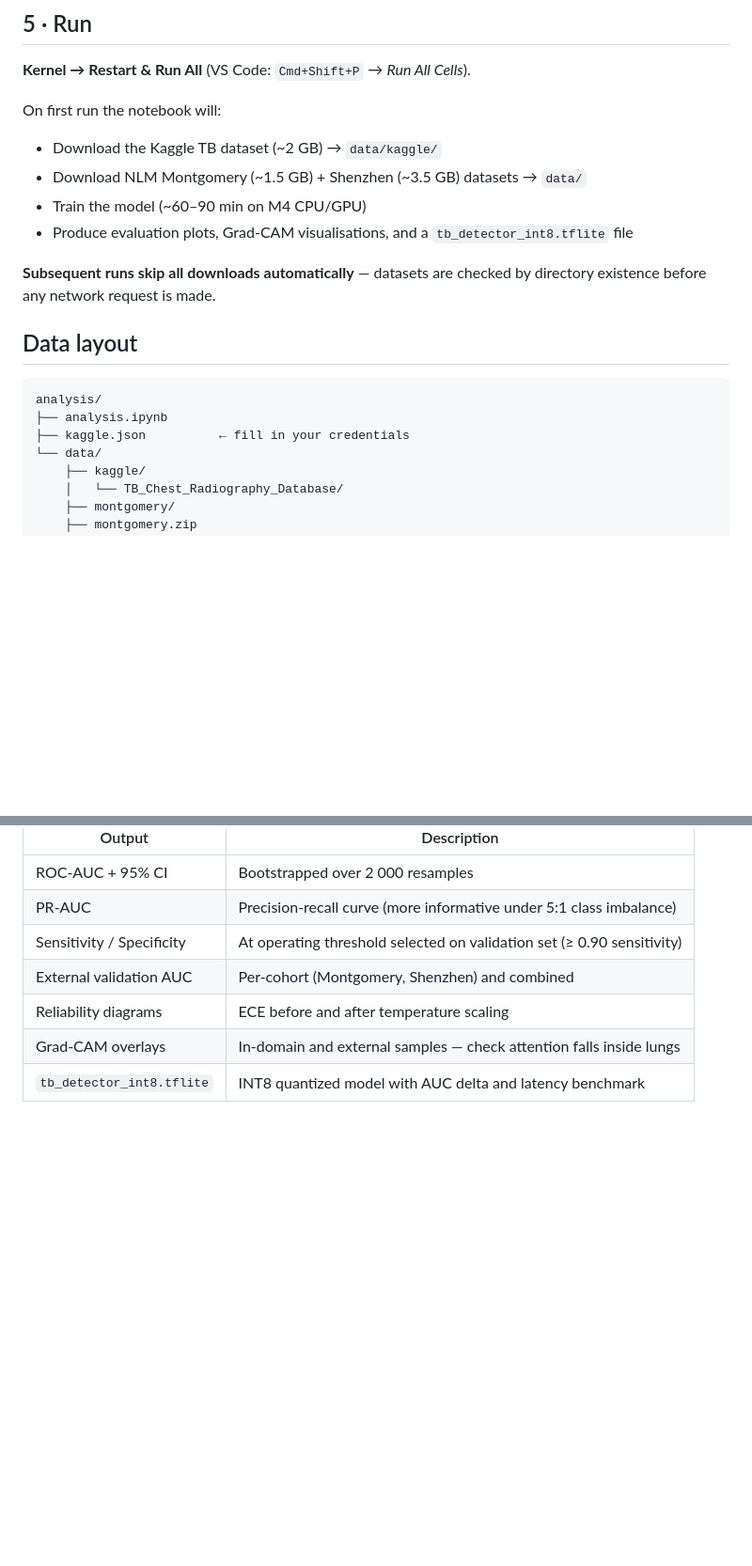
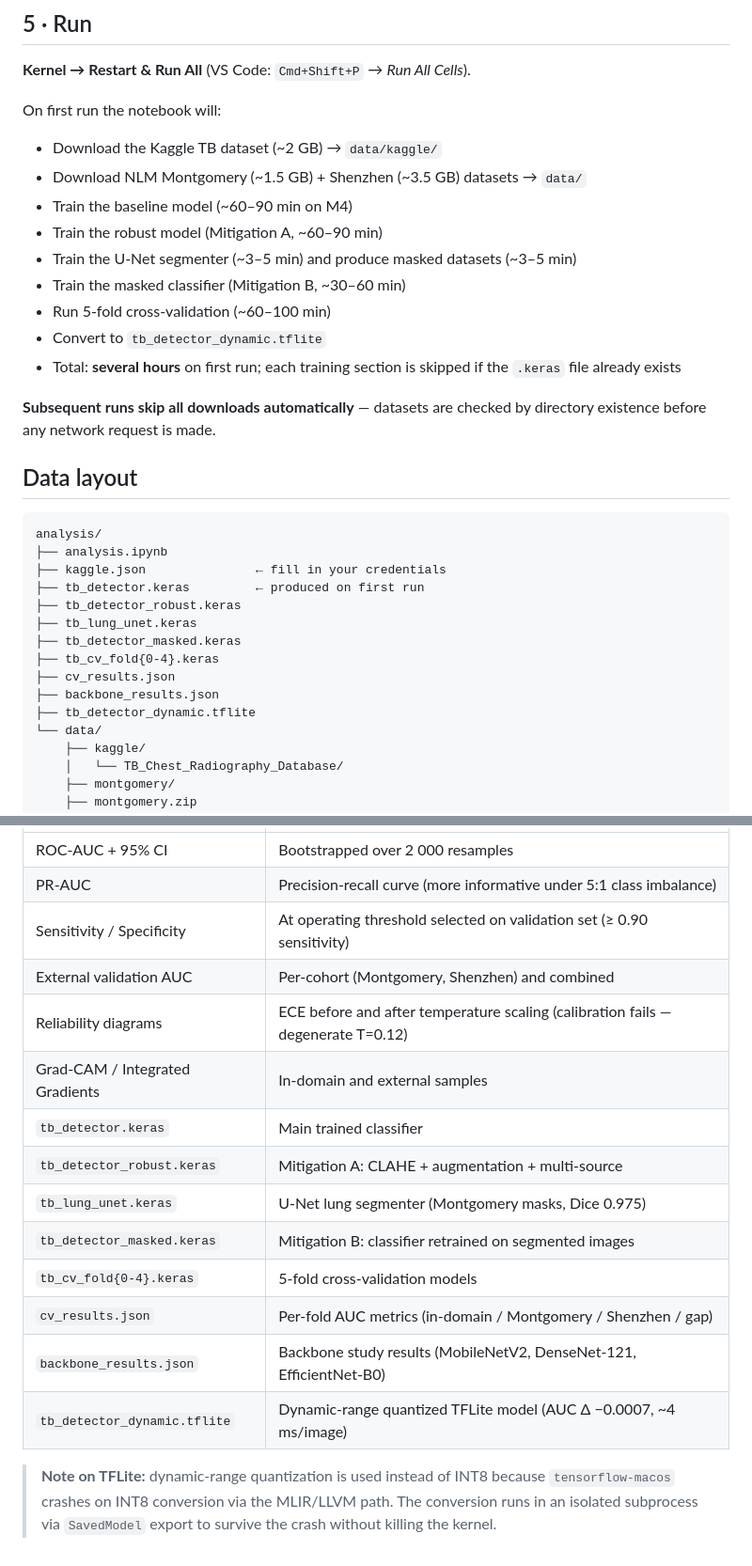
Before and after one commit to alvinchow97/tb-xray-analysis, a Markdown page: README.md, 2 parts joined by grey strips. Shown at 94% size. Drawn GitHub-style; blank space fills up the shorter version.

````diff
--- a/README.md
+++ b/README.md
@@ -79,8 +81,13 @@ In Jupyter, the kernel menu is at **Kernel → Change kernel → TB Analysis (.v
 On first run the notebook will:
 - Download the Kaggle TB dataset (~2 GB) → `data/kaggle/`
 - Download NLM Montgomery (~1.5 GB) + Shenzhen (~3.5 GB) datasets → `data/`
-- Train the model (~60–90 min on M4 CPU/GPU)
-- Produce evaluation plots, Grad-CAM visualisations, and a `tb_detector_int8.tflite` file
+- Train the baseline model (~60–90 min on M4)
+- Train the robust model (Mitigation A, ~60–90 min)
+- Train the U-Net segmenter (~3–5 min) and produce masked datasets (~3–5 min)
+- Train the masked classifier (Mitigation B, ~30–60 min)
+- Run 5-fold cross-validation (~60–100 min)
+- Convert to `tb_detector_dynamic.tflite`
+- Total: **several hours** on first run; each training section is skipped if the `.keras` file already exists
 
 **Subsequent runs skip all downloads automatically** — datasets are checked by directory existence before any network request is made.
 
@@ -89,7 +96,15 @@ On first run the notebook will:
 ```
 analysis/
 ├── analysis.ipynb
-├── kaggle.json          ← fill in your credentials
+├── kaggle.json               ← fill in your credentials
+├── tb_detector.keras         ← produced on first run
+├── tb_detector_robust.keras
+├── tb_lung_unet.keras
+├── tb_detector_masked.keras
+├── tb_cv_fold{0-4}.keras
+├── cv_results.json
+├── backbone_results.json
+├── tb_detector_dynamic.tflite
 └── data/
     ├── kaggle/
     │   └── TB_Chest_Radiography_Database/
@@ -109,6 +124,15 @@ To store datasets elsewhere, change `DATA_DIR` in cell 4 of the notebook.
 | PR-AUC | Precision-recall curve (more informative under 5:1 class imbalance) |
 | Sensitivity / Specificity | At operating threshold selected on validation set (≥ 0.90 sensitivity) |
 | External validation AUC | Per-cohort (Montgomery, Shenzhen) and combined |
-| Reliability diagrams | ECE before and after temperature scaling |
-| Grad-CAM overlays | In-domain and external samples — check attention falls inside lungs |
-| `tb_detector_int8.tflite` | INT8 quantized model with AUC delta and latency benchmark |
+| Reliability diagrams | ECE before and after temperature scaling (calibration fails — degenerate T=0.12) |
+| Grad-CAM / Integrated Gradients | In-domain and external samples |
+| `tb_detector.keras` | Main trained classifier |
+| `tb_detector_robust.keras` | Mitigation A: CLAHE + augmentation + multi-source |
+| `tb_lung_unet.keras` | U-Net lung segmenter (Montgomery masks, Dice 0.975) |
+| `tb_detector_masked.keras` | Mitigation B: classifier retrained on segmented images |
+| `tb_cv_fold{0-4}.keras` | 5-fold cross-validation models |
+| `cv_results.json` | Per-fold AUC metrics (in-domain / Montgomery / Shenzhen / gap) |
+| `backbone_results.json` | Backbone study results (MobileNetV2, DenseNet-121, EfficientNet-B0) |
+| `tb_detector_dynamic.tflite` | Dynamic-range quantized TFLite model (AUC Δ −0.0007, ~4 ms/image) |
+
+> **Note on TFLite:** dynamic-range quantization is used instead of INT8 because `tensorflow-macos` crashes on INT8 conversion via the MLIR/LLVM path. The conversion runs in an isolated subprocess via `SavedModel` export to survive the crash without killing the kernel.
````
Also changed, not shown: other parts of README.md (+4 -2 lines).
